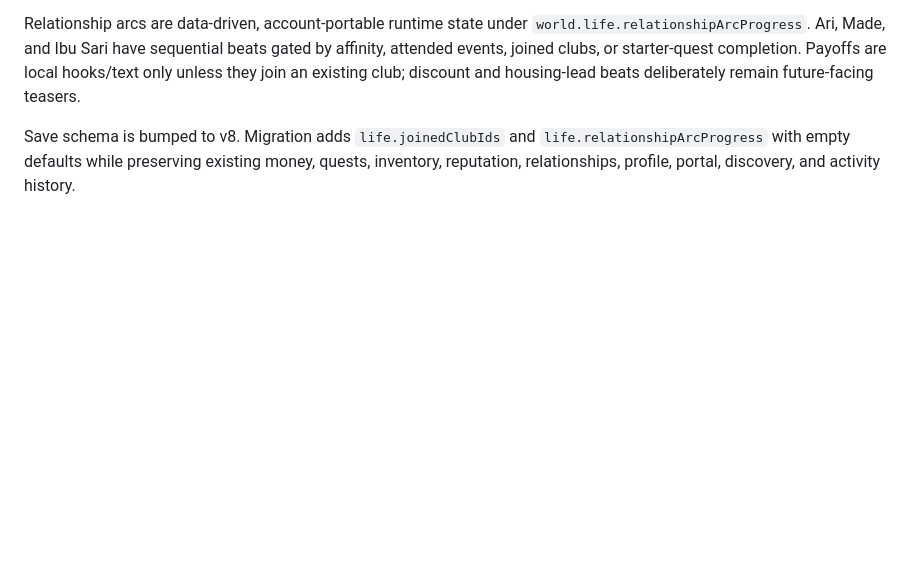
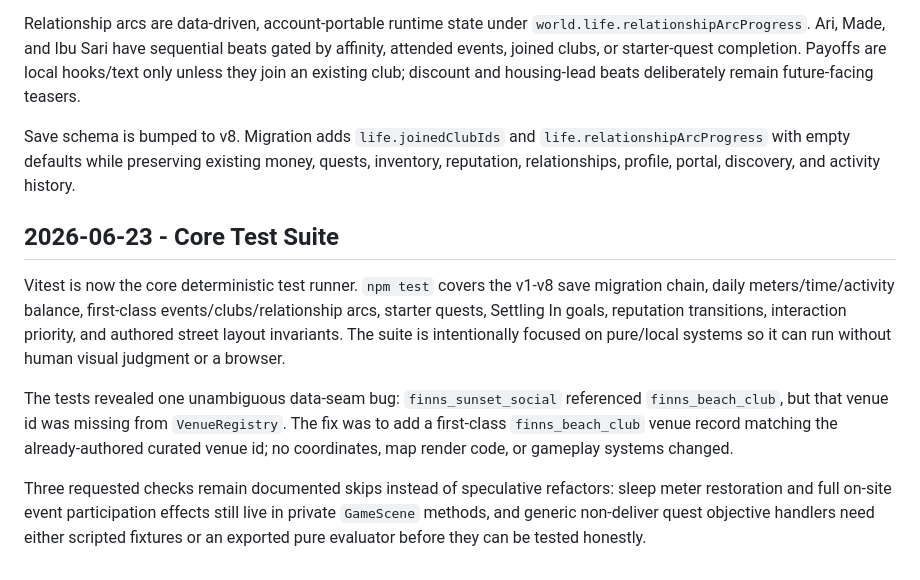
Before and after one commit to JohnSwatica/bali-life-rpg, a Markdown page: DECISIONS.md, the part around the change. GitHub-like rendering; blank space fills up the shorter version.

Commit message:
docs: record core test suite

```diff
--- a/DECISIONS.md
+++ b/DECISIONS.md
@@ -181,3 +181,11 @@ Groups/clubs are now first-class, purpose-generic entities through `SocialGroupD
 Relationship arcs are data-driven, account-portable runtime state under `world.life.relationshipArcProgress`. Ari, Made, and Ibu Sari have sequential beats gated by affinity, attended events, joined clubs, or starter-quest completion. Payoffs are local hooks/text only unless they join an existing club; discount and housing-lead beats deliberately remain future-facing teasers.
 
 Save schema is bumped to v8. Migration adds `life.joinedClubIds` and `life.relationshipArcProgress` with empty defaults while preserving existing money, quests, inventory, reputation, relationships, profile, portal, discovery, and activity history.
+
+## 2026-06-23 - Core Test Suite
+
+Vitest is now the core deterministic test runner. `npm test` covers the v1-v8 save migration chain, daily meters/time/activity balance, first-class events/clubs/relationship arcs, starter quests, Settling In goals, reputation transitions, interaction priority, and authored street layout invariants. The suite is intentionally focused on pure/local systems so it can run without human visual judgment or a browser.
+
+The tests revealed one unambiguous data-seam bug: `finns_sunset_social` referenced `finns_beach_club`, but that venue id was missing from `VenueRegistry`. The fix was to add a first-class `finns_beach_club` venue record matching the already-authored curated venue id; no coordinates, map render code, or gameplay systems changed.
+
+Three requested checks remain documented skips instead of speculative refactors: sleep meter restoration and full on-site event participation effects still live in private `GameScene` methods, and generic non-deliver quest objective handlers need either scripted fixtures or an exported pure evaluator before they can be tested honestly.
```
Also changed, not shown: STATE.md (+13 -1 lines).
